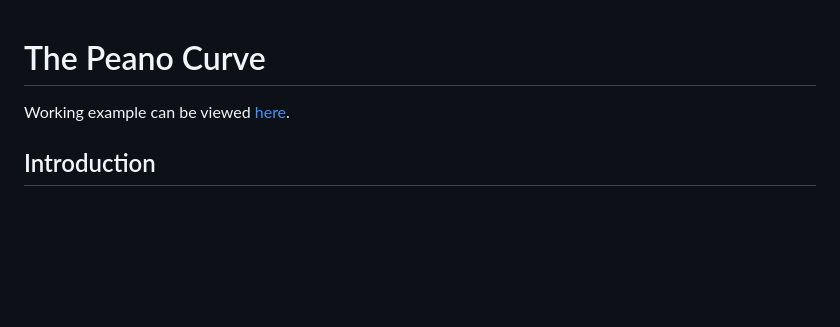
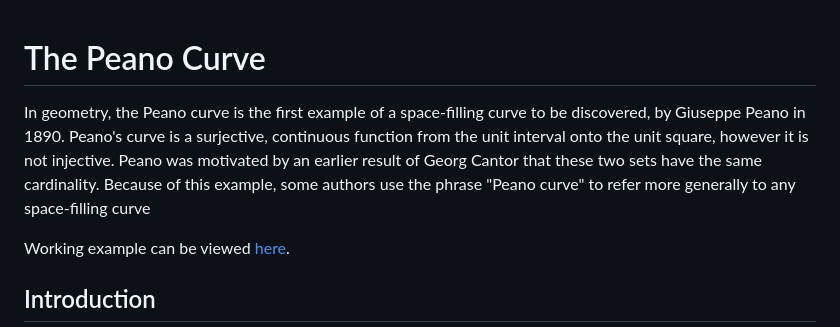
Before and after one commit to martinmolema/Mathematics, a Markdown page: linefractals/peano/README.md, the part around the change. Drawn GitHub-style; blank space fills up the shorter version.

```diff
--- a/linefractals/peano/README.md
+++ b/linefractals/peano/README.md
@@ -1,4 +1,9 @@
 # The Peano Curve
+In geometry, the Peano curve is the first example of a space-filling curve to be discovered, by Giuseppe
+Peano in 1890. Peano's curve is a surjective, continuous function from the unit interval onto the
+unit square, however it is not injective. Peano was motivated by an earlier result of Georg Cantor that
+these two sets have the same cardinality. Because of this example, some authors use the phrase "Peano
+curve" to refer more generally to any space-filling curve
 
 Working example can be viewed [here](https://math.molema.org/linefractals/peano/).
 
```
